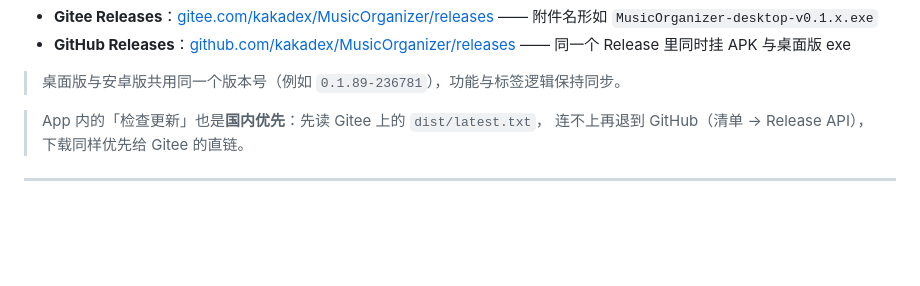
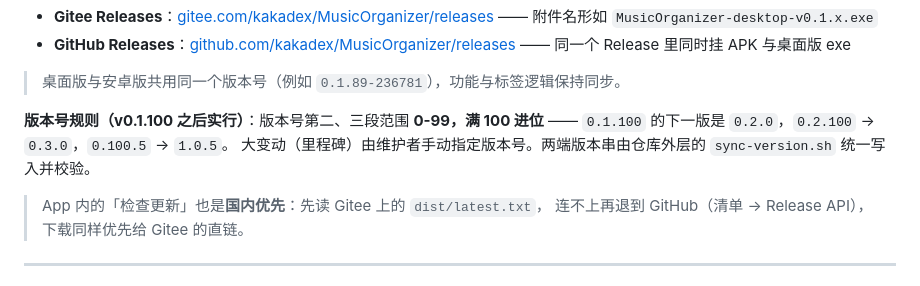
Before and after one commit to kakadex/MusicOrganizer, a Markdown page: README.md, the part around the change. GitHub-like rendering; blank space fills up the shorter version.

Commit message:
docs: 版本号进位规则（二/三段满100进位，v0.1.100 后实行）

```diff
--- a/README.md
+++ b/README.md
@@ -29,6 +29,11 @@ GitHub（备用）：
 - **GitHub Releases**：[github.com/kakadex/MusicOrganizer/releases](https://github.com/kakadex/MusicOrganizer/releases) —— 同一个 Release 里同时挂 APK 与桌面版 exe
 
 > 桌面版与安卓版共用同一个版本号（例如 `0.1.89-236781`），功能与标签逻辑保持同步。
+
+**版本号规则（v0.1.100 之后实行）**：版本号第二、三段范围 **0-99，满 100 进位** ——
+`0.1.100` 的下一版是 `0.2.0`，`0.2.100` → `0.3.0`，`0.100.5` → `1.0.5`。
+大变动（里程碑）由维护者手动指定版本号。两端版本串由仓库外层的
+`sync-version.sh` 统一写入并校验。
 
 > App 内的「检查更新」也是**国内优先**：先读 Gitee 上的 `dist/latest.txt`，
 > 连不上再退到 GitHub（清单 → Release API），下载同样优先给 Gitee 的直链。
```
